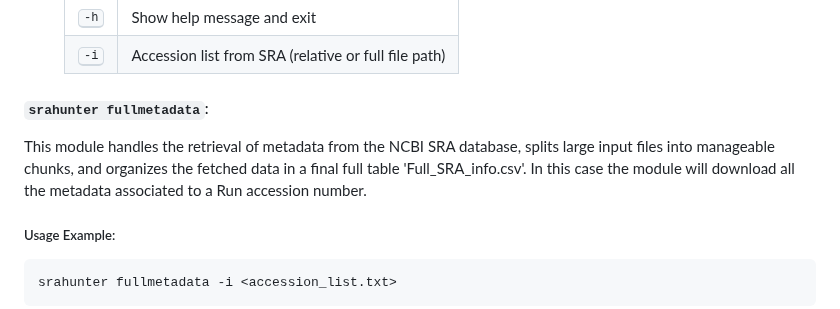
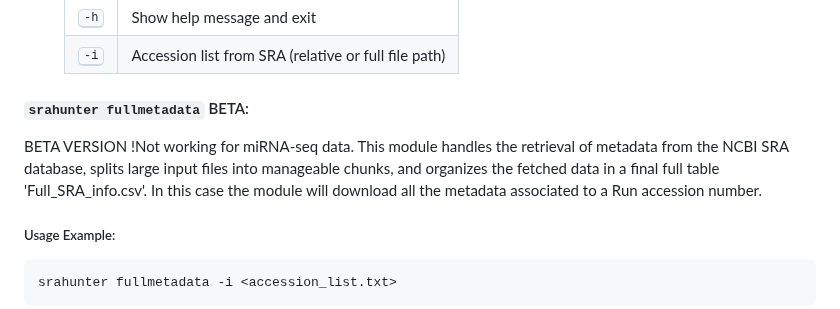
Before and after one commit to GitEnricoNeko/srahunter, a Markdown page: README.md, the part around the change. Rendered like a GitHub page.

````diff
--- a/README.md
+++ b/README.md
@@ -109,9 +109,9 @@ This module handles the retrieval of metadata from the NCBI SRA database, splits
 
 
 
-#### `srahunter fullmetadata`:
+#### `srahunter fullmetadata`  BETA:
 
-This module handles the retrieval of metadata from the NCBI SRA database, splits large input files into manageable chunks, and organizes the fetched data in a final full table 'Full_SRA_info.csv'. In this case the module will download all the metadata associated to a Run accession number.
+BETA VERSION !Not working for miRNA-seq data. This module handles the retrieval of metadata from the NCBI SRA database, splits large input files into manageable chunks, and organizes the fetched data in a final full table 'Full_SRA_info.csv'. In this case the module will download all the metadata associated to a Run accession number.
 
  ##### Usage Example:
  ```
````
